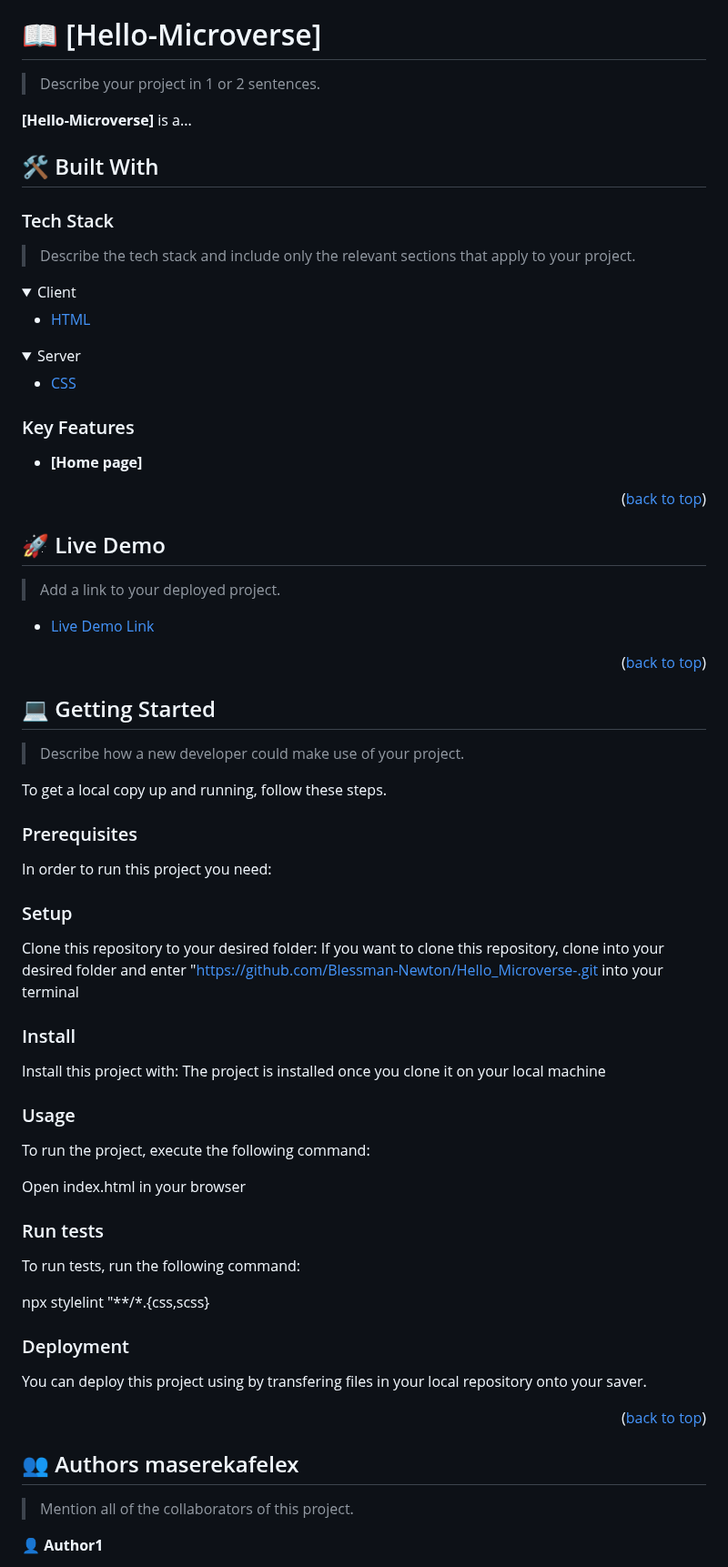
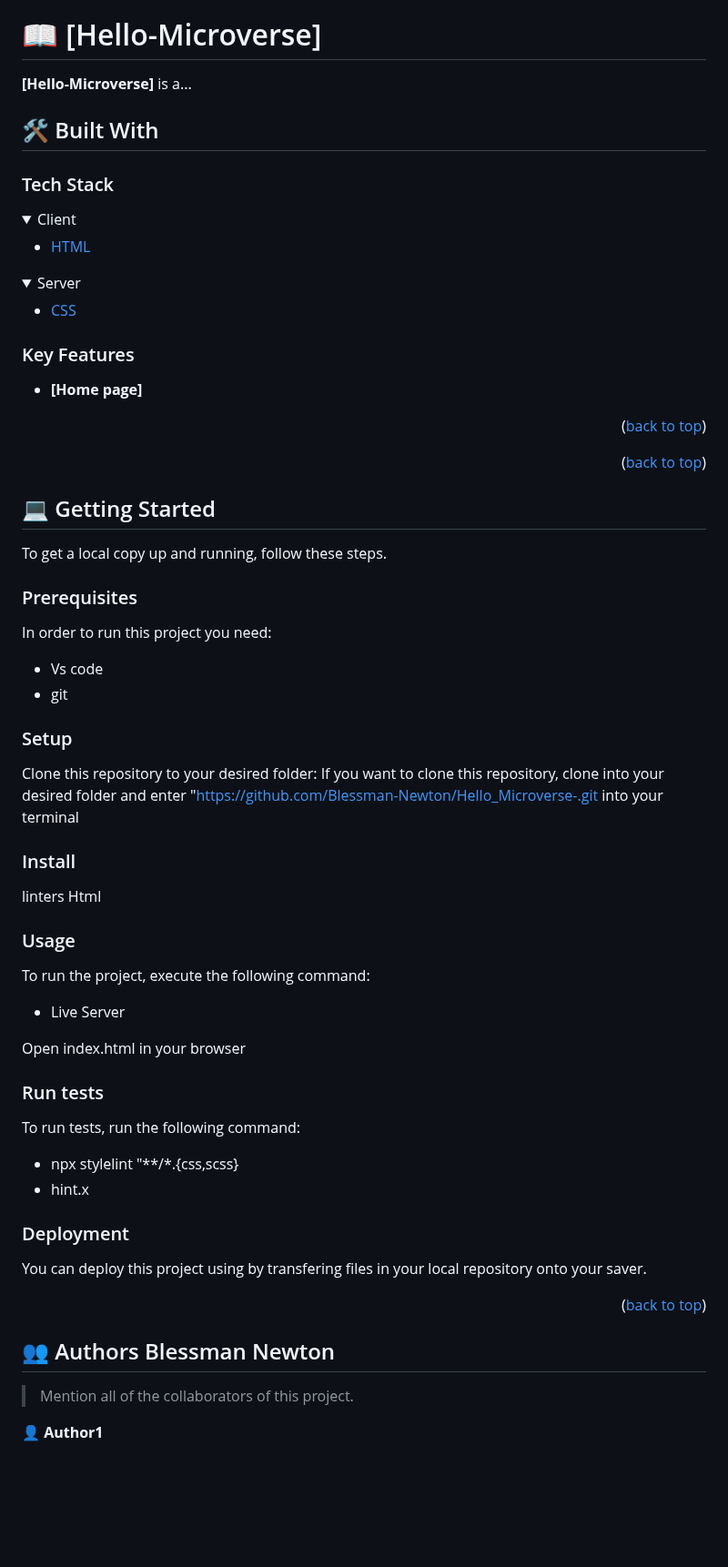
Before and after one commit to Blessman-Newton/Hello_Microverse, a Markdown page: README.md, the part around one of its changes. Shown at 91% size. Rendered like a GitHub page; folded sections open; blank space fills up the shorter version.

Commit message:
README file update after the review

```diff
--- a/README.md
+++ b/README.md
@@ -38,15 +37,11 @@
 
 # 📖 [Hello-Microverse] <a name="about-project"></a>
 
-> Describe your project in 1 or 2 sentences.
-
 **[Hello-Microverse]** is a...
 
 ## 🛠 Built With <a name="built-with"></a>
 
 ### Tech Stack <a name="tech-stack"></a>
-
-> Describe the tech stack and include only the relevant sections that apply to your project.
 
 <details>
   <summary>Client</summary>
@@ -69,23 +64,17 @@
 
 <p align="right">(<a href="#readme-top">back to top</a>)</p>
 
-## 🚀 Live Demo <a name="live-demo"></a>
-
-> Add a link to your deployed project.
-
-- [Live Demo Link](https://github.com/Blessman-Newton/Hello_Microverse-.git)
-
 <p align="right">(<a href="#readme-top">back to top</a>)</p>
 
 ## 💻 Getting Started <a name="getting-started"></a>
+To get a local copy up and running, follow these steps.
 
-> Describe how a new developer could make use of your project.
-
-To get a local copy up and running, follow these steps.
 
 ### Prerequisites
 
 In order to run this project you need:
+ - Vs code
+ - git
 
 
 ### Setup
@@ -95,19 +84,21 @@ If you want to clone this repository, clone into your desired folder and enter "
 
 ### Install
 
-Install this project with:
-The project is installed once you clone it on your local machine
+linters
+Html
 
 ### Usage
 
 To run the project, execute the following command:
+- Live Server
 
 Open index.html in your browser
 ### Run tests
 
 To run tests, run the following command:
 
-npx stylelint "**/*.{css,scss}
+- npx stylelint "**/*.{css,scss}
+- hint.x
 
 ### Deployment
 
@@ -116,7 +107,7 @@ You can deploy this project using by transfering files in your local repository
 <p align="right">(<a href="#readme-top">back to top</a>)</p>
 
 
-## 👥 Authors <a name="**Blessman-Newton">maserekafelex</a>
+## 👥 Authors <a name="**Blessman-Newton">Blessman Newton</a>
 
 > Mention all of the collaborators of this project.
 
```
Also changed, not shown: other parts of README.md (+0 -1 lines).
